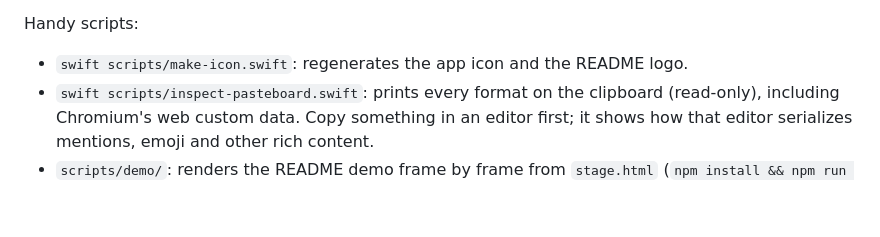
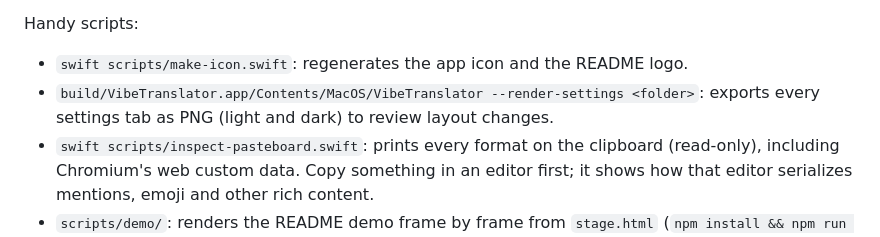
Before and after one commit to albegosu/vibe-translator, a Markdown page: CONTRIBUTING.md, the part around the change. Rendered like a GitHub page; blank space fills up the shorter version.

```diff
--- a/CONTRIBUTING.md
+++ b/CONTRIBUTING.md
@@ -34,6 +34,7 @@ macOS ties the Accessibility permission to the code signature, so with the defau
 Handy scripts:
 
 - `swift scripts/make-icon.swift`: regenerates the app icon and the README logo.
+- `build/VibeTranslator.app/Contents/MacOS/VibeTranslator --render-settings <folder>`: exports every settings tab as PNG (light and dark) to review layout changes.
 - `swift scripts/inspect-pasteboard.swift`: prints every format on the clipboard (read-only), including Chromium's web custom data. Copy something in an editor first; it shows how that editor serializes mentions, emoji and other rich content.
 - `scripts/demo/`: renders the README demo frame by frame from `stage.html` (`npm install && npm run render`; `npm run preview` for a few stills). The chat app in it is fictional; keep its translations real outputs of the pipeline.
 - `scripts/make-demo-gif.sh <recording.mov>`: turns a real screen recording into a GIF, if you'd rather record one.
```
Also changed, not shown: README.md (+22 -11 lines).
